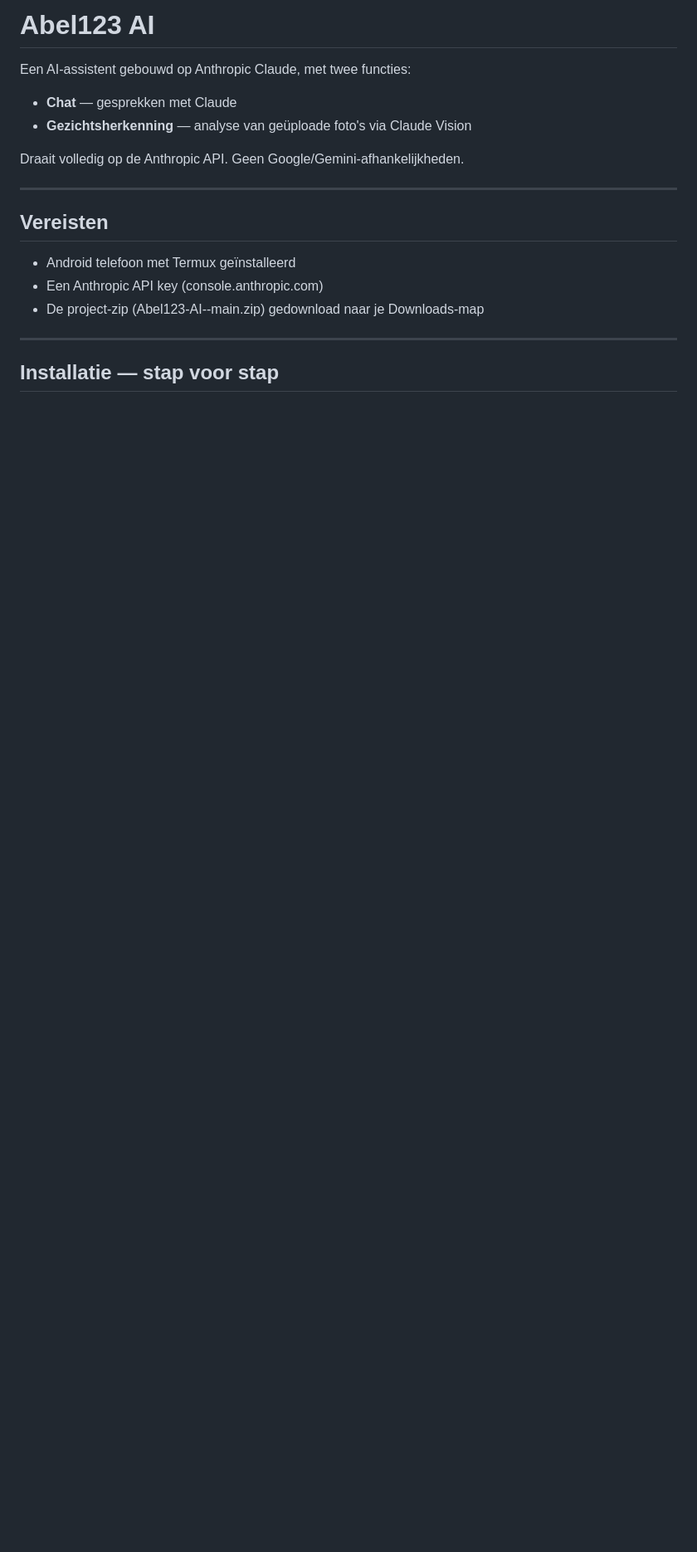
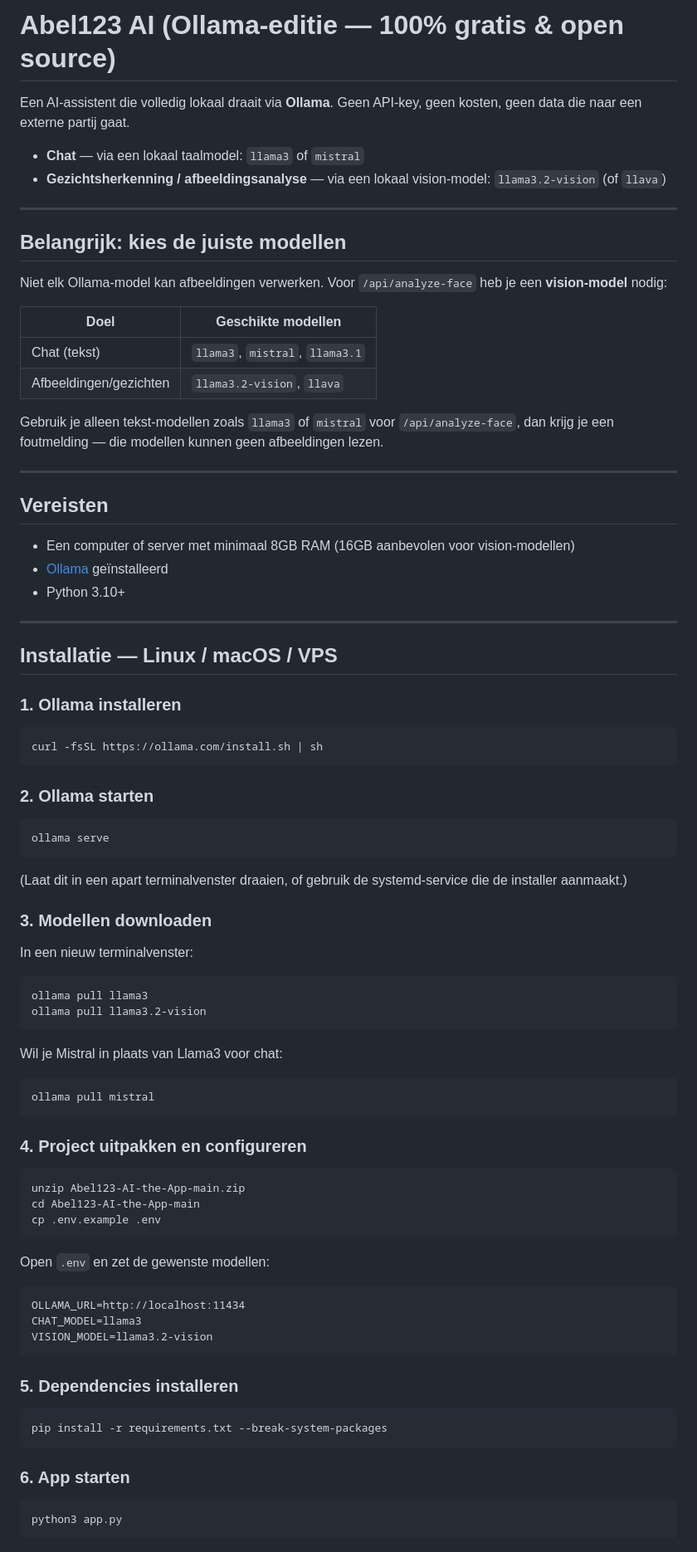
Before and after one commit to Abelsoftware1233/Abel123-AI-the-App, a Markdown page: README.md, the part around one of its changes. Shown at 83% size. Rendered like a GitHub page; blank space fills up the shorter version.

```diff
--- a/README.md
+++ b/README.md
@@ -1,19 +1,73 @@
-# Abel123 AI
+# Abel123 AI (Ollama-editie — 100% gratis & open source)
 
-Een AI-assistent gebouwd op Anthropic Claude, met twee functies:
-- **Chat** — gesprekken met Claude
-- **Gezichtsherkenning** — analyse van geüploade foto's via Claude Vision
+Een AI-assistent die volledig lokaal draait via **Ollama**. Geen API-key, geen kosten, geen data die naar een externe partij gaat.
 
-Draait volledig op de Anthropic API. Geen Google/Gemini-afhankelijkheden.
+- **Chat** — via een lokaal taalmodel: `llama3` of `mistral`
+- **Gezichtsherkenning / afbeeldingsanalyse** — via een lokaal vision-model: `llama3.2-vision` (of `llava`)
+
+---
+
+## Belangrijk: kies de juiste modellen
+
+Niet elk Ollama-model kan afbeeldingen verwerken. Voor `/api/analyze-face` heb je een **vision-model** nodig:
+
+| Doel | Geschikte modellen |
+|---|---|
+| Chat (tekst) | `llama3`, `mistral`, `llama3.1` |
+| Afbeeldingen/gezichten | `llama3.2-vision`, `llava` |
+
+Gebruik je alleen tekst-modellen zoals `llama3` of `mistral` voor `/api/analyze-face`, dan krijg je een foutmelding — die modellen kunnen geen afbeeldingen lezen.
 
 ---
 
 ## Vereisten
 
-- Android telefoon met Termux geïnstalleerd
-- Een Anthropic API key (console.anthropic.com)
-- De project-zip (Abel123-AI--main.zip) gedownload naar je Downloads-map
+- Een computer of server met minimaal 8GB RAM (16GB aanbevolen voor vision-modellen)
+- [Ollama](https://ollama.com) geïnstalleerd
+- Python 3.10+
 
 ---
 
-## Installatie — stap voor stap
+## Installatie — Linux / macOS / VPS
+
+### 1. Ollama installeren
+
+    curl -fsSL https://ollama.com/install.sh | sh
+
+### 2. Ollama starten
+
+    ollama serve
+
+(Laat dit in een apart terminalvenster draaien, of gebruik de systemd-service die de installer aanmaakt.)
+
+### 3. Modellen downloaden
+
+In een nieuw terminalvenster:
+
+    ollama pull llama3
+    ollama pull llama3.2-vision
+
+Wil je Mistral in plaats van Llama3 voor chat:
+
+    ollama pull mistral
+
+### 4. Project uitpakken en configureren
+
+    unzip Abel123-AI-the-App-main.zip
+    cd Abel123-AI-the-App-main
+    cp .env.example .env
+
+Open `.env` en zet de gewenste modellen:
+
+    OLLAMA_URL=http://localhost:11434
+    CHAT_MODEL=llama3
+    VISION_MODEL=llama3.2-vision
+
+### 5. Dependencies installeren
+
+    pip install -r requirements.txt --break-system-packages
+
+### 6. App starten
+
+    python3 app.py
+
```
Also changed, not shown: other parts of README.md (+76 -70 lines).
